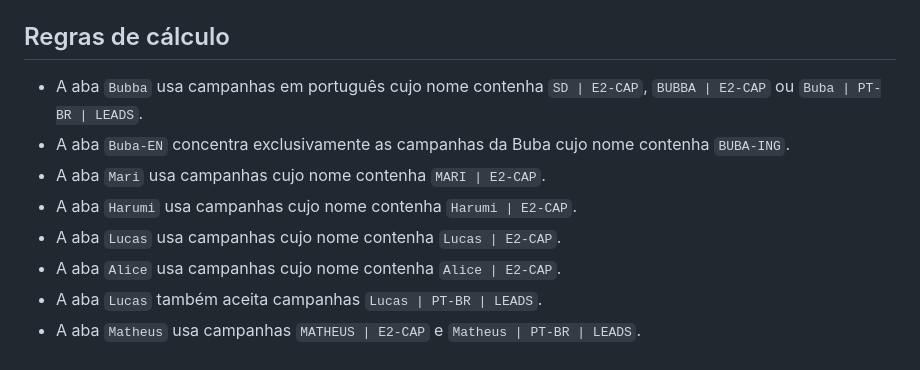
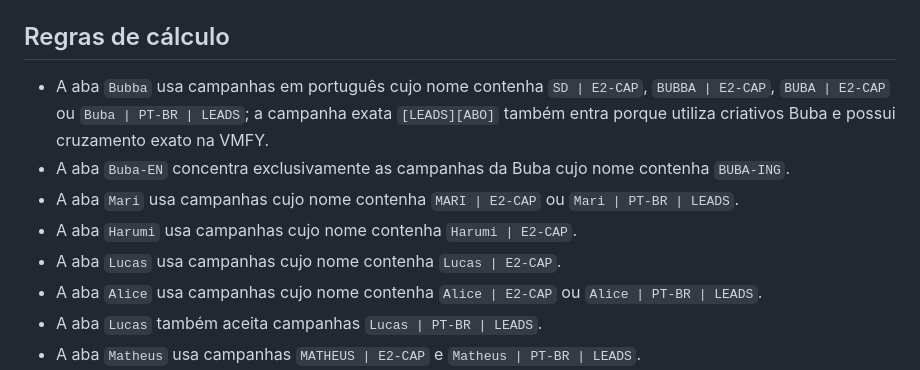
Before and after one commit to Lucasragg/agenciascale-money-labs, a Markdown page: README.md, the part around the change. Rendered like a GitHub page.

Commit message:
publish: README.md

```diff
--- a/README.md
+++ b/README.md
@@ -6,12 +6,12 @@ As vendas exigem `Venda registrada` e aceitam as etapas equivalentes `Validaçã
 
 ## Regras de cálculo
 
-- A aba `Bubba` usa campanhas em português cujo nome contenha `SD | E2-CAP`, `BUBBA | E2-CAP` ou `Buba | PT-BR | LEADS`.
+- A aba `Bubba` usa campanhas em português cujo nome contenha `SD | E2-CAP`, `BUBBA | E2-CAP`, `BUBA | E2-CAP` ou `Buba | PT-BR | LEADS`; a campanha exata `[LEADS][ABO]` também entra porque utiliza criativos Buba e possui cruzamento exato na VMFY.
 - A aba `Buba-EN` concentra exclusivamente as campanhas da Buba cujo nome contenha `BUBA-ING`.
-- A aba `Mari` usa campanhas cujo nome contenha `MARI | E2-CAP`.
+- A aba `Mari` usa campanhas cujo nome contenha `MARI | E2-CAP` ou `Mari | PT-BR | LEADS`.
 - A aba `Harumi` usa campanhas cujo nome contenha `Harumi | E2-CAP`.
 - A aba `Lucas` usa campanhas cujo nome contenha `Lucas | E2-CAP`.
-- A aba `Alice` usa campanhas cujo nome contenha `Alice | E2-CAP`.
+- A aba `Alice` usa campanhas cujo nome contenha `Alice | E2-CAP` ou `Alice | PT-BR | LEADS`.
 - A aba `Lucas` também aceita campanhas `Lucas | PT-BR | LEADS`.
 - A aba `Matheus` usa campanhas `MATHEUS | E2-CAP` e `Matheus | PT-BR | LEADS`.
 - A aba `Gabi` usa campanhas `GABI | E2-CAP` e `Gabriela | ES | LEADS`; linhas da fonte `Bubba` são convertidas de BRL para USD por R$ 5,10, enquanto `MoneyLabs Dolar` permanece em USD.
```
